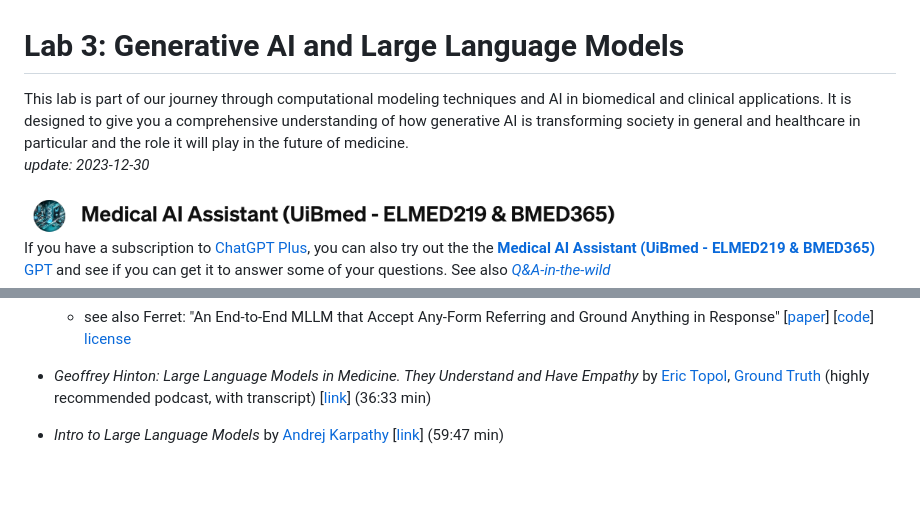
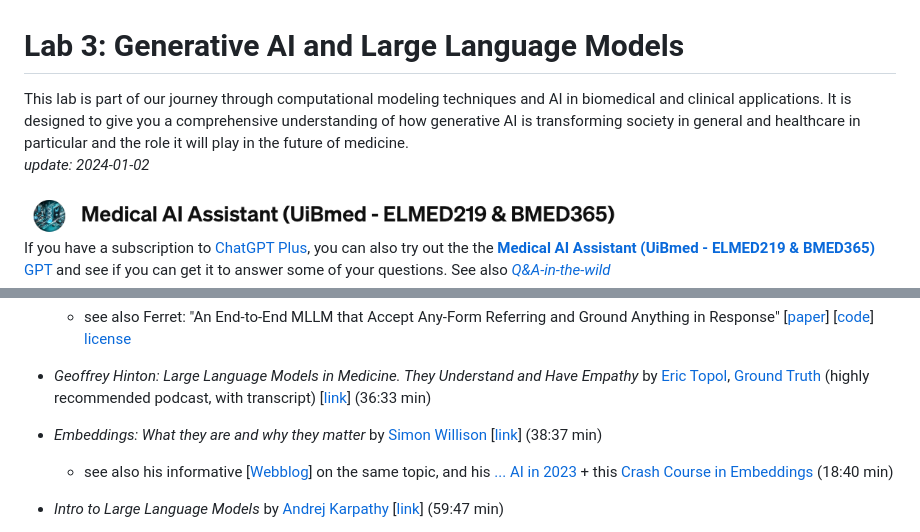
Before and after one commit to MMIV-ML/BMED365, a Markdown page: Lab3-GenAI/README.md, 2 parts joined by grey strips. Drawn GitHub-style; blank space fills up the shorter version.

```diff
--- a/Lab3-GenAI/README.md
+++ b/Lab3-GenAI/README.md
@@ -1,6 +1,6 @@
 # Lab 3: Generative AI and Large Language Models
 
-This lab is part of our journey through computational modeling techniques and AI in biomedical and clinical applications. It is designed to give you a comprehensive understanding of how generative AI is transforming society in general and healthcare in particular and the role it will play in the future of medicine.<br>  _update: 2023-12-30_
+This lab is part of our journey through computational modeling techniques and AI in biomedical and clinical applications. It is designed to give you a comprehensive understanding of how generative AI is transforming society in general and healthcare in particular and the role it will play in the future of medicine.<br>  _update: 2024-01-02_
 
 
 <!-- ![img](../assets/GPT-MedAI.png)<br> -->
@@ -36,6 +36,9 @@ If you have a subscription to [ChatGPT Plus](https://openai.com/blog/chatgpt-plu
   - see also Ferret: "An End-to-End MLLM that Accept Any-Form Referring and Ground Anything in Response" [[paper](https://arxiv.org/abs/2310.07704)] [[code](https://github.com/apple/ml-ferret)] [license](https://github.com/apple/ml-ferret/blob/main/LICENSE)
 
 - _Geoffrey Hinton: Large Language Models in Medicine. They Understand and Have Empathy_ by [Eric Topol](https://en.wikipedia.org/wiki/Eric_Topol), [Ground Truth](https://erictopol.substack.com/about) (highly recommended podcast, with transcript)  [[link](https://erictopol.substack.com/p/geoffrey-hinton-large-language-models)] (36:33 min)
+
+- _Embeddings: What they are and why they matter_ by [Simon Willison](https://simonwillison.net/about) [[link](https://youtu.be/ArnMdc-ICCM?si=NodSkzQ8tpLUMPnS)] (38:37 min)
+  - see also his informative [[Webblog](https://simonwillison.net/2023/Oct/23/embeddings)] on the same topic, and his [... AI in 2023](https://simonwillison.net/2023/Dec/31/ai-in-2023) + this [Crash Course in Embeddings](https://youtu.be/ySus5ZS0b94?si=TeU2VNUjlSgfVT3L) (18:40 min)
 
 - _Intro to Large Language Models_ by [Andrej Karpathy](https://en.wikipedia.org/wiki/Andrej_Karpathy) [[link](https://www.youtube.com/watch?v=zjkBMFhNj_g)] (59:47 min)
 
```
